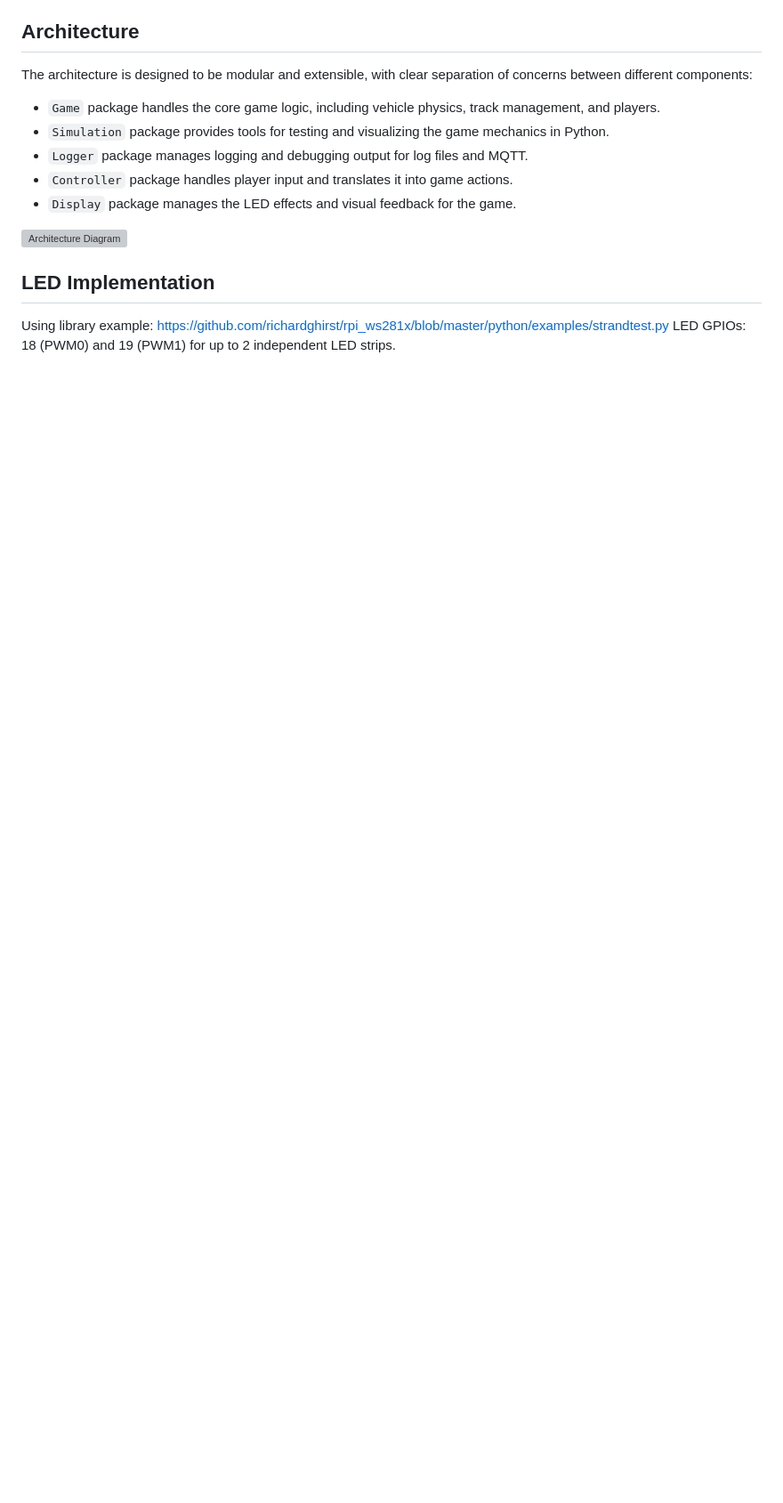
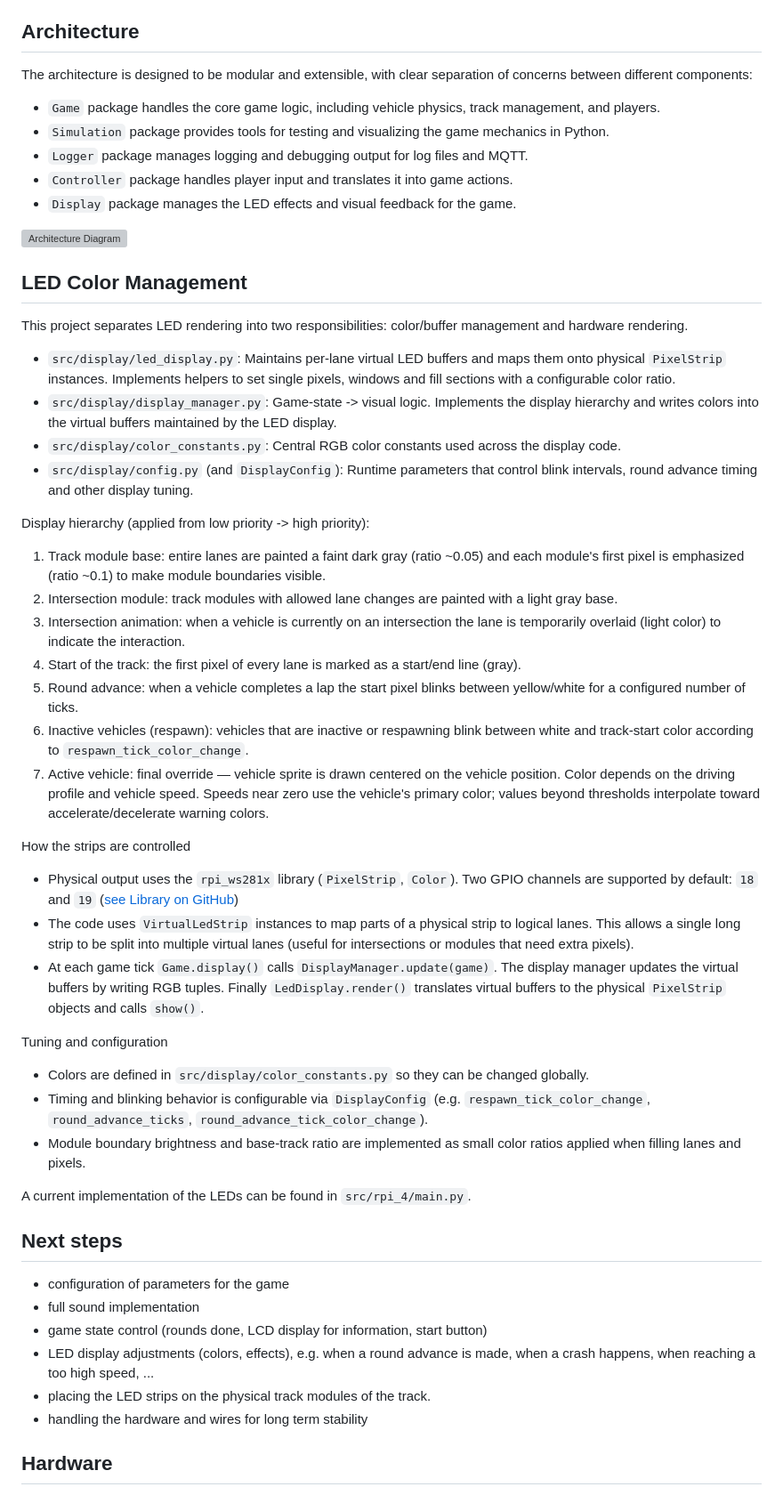
Before and after one commit to s-voelkl/LumenTrace, a Markdown page: README.md, the part around the change. Shown at 89% size. GitHub-like rendering; blank space fills up the shorter version; grey boxes are pictures that could not be loaded.

Commit message:
Prepare release for basic led implementation with readme update

```diff
--- a/README.md
+++ b/README.md
@@ -116,7 +116,50 @@ The architecture is designed to be modular and extensible, with clear separation
 
 ![Architecture Diagram](docs/architecture.png)
 
-## LED Implementation
+## LED Color Management
 
-Using library example: https://github.com/richardghirst/rpi_ws281x/blob/master/python/examples/strandtest.py
-LED GPIOs: 18 (PWM0) and 19 (PWM1) for up to 2 independent LED strips.
+This project separates LED rendering into two responsibilities: color/buffer management and hardware rendering.
+
+- `src/display/led_display.py`: Maintains per-lane virtual LED buffers and maps them onto physical `PixelStrip` instances. Implements helpers to set single pixels, windows and fill sections with a configurable color ratio.
+- `src/display/display_manager.py`: Game-state -> visual logic. Implements the display hierarchy and writes colors into the virtual buffers maintained by the LED display.
+- `src/display/color_constants.py`: Central RGB color constants used across the display code.
+- `src/display/config.py` (and `DisplayConfig`): Runtime parameters that control blink intervals, round advance timing and other display tuning.
+
+Display hierarchy (applied from low priority -> high priority):
+
+1. Track module base: entire lanes are painted a faint dark gray (ratio ~0.05) and each module's first pixel is emphasized (ratio ~0.1) to make module boundaries visible.
+2. Intersection module: track modules with allowed lane changes are painted with a light gray base.
+3. Intersection animation: when a vehicle is currently on an intersection the lane is temporarily overlaid (light color) to indicate the interaction.
+4. Start of the track: the first pixel of every lane is marked as a start/end line (gray).
+5. Round advance: when a vehicle completes a lap the start pixel blinks between yellow/white for a configured number of ticks.
+6. Inactive vehicles (respawn): vehicles that are inactive or respawning blink between white and track-start color according to `respawn_tick_color_change`.
+7. Active vehicle: final override — vehicle sprite is drawn centered on the vehicle position. Color depends on the driving profile and vehicle speed. Speeds near zero use the vehicle's primary color; values beyond thresholds interpolate toward accelerate/decelerate warning colors.
+
+How the strips are controlled
+
+- Physical output uses the `rpi_ws281x` library (`PixelStrip`, `Color`). Two GPIO channels are supported by default: `18` and `19` ([see Library on GitHub](https://github.com/richardghirst/rpi_ws281x))
+- The code uses `VirtualLedStrip` instances to map parts of a physical strip to logical lanes. This allows a single long strip to be split into multiple virtual lanes (useful for intersections or modules that need extra pixels).
+- At each game tick `Game.display()` calls `DisplayManager.update(game)`. The display manager updates the virtual buffers by writing RGB tuples. Finally `LedDisplay.render()` translates virtual buffers to the physical `PixelStrip` objects and calls `show()`.
+
+Tuning and configuration
+
+- Colors are defined in `src/display/color_constants.py` so they can be changed globally.
+- Timing and blinking behavior is configurable via `DisplayConfig` (e.g. `respawn_tick_color_change`, `round_advance_ticks`, `round_advance_tick_color_change`).
+- Module boundary brightness and base-track ratio are implemented as small color ratios applied when filling lanes and pixels.
+
+A current implementation of the LEDs can be found in `src/rpi_4/main.py`.
+
+## Next steps
+
+- configuration of parameters for the game
+- full sound implementation
+- game state control (rounds done, LCD display for information, start button)
+- LED display adjustments (colors, effects), e.g. when a round advance is made, when a crash happens, when reaching a too high speed, ...
+- placing the LED strips on the physical track modules of the track.
+- handling the hardware and wires for long term stability
+
+## Hardware
+
+<!-- TODO: Hardware details -->
+<!-- TODO: Picture of the hardware setup -->
+<!-- TODO: Picture of the running LED Strip -->
```
